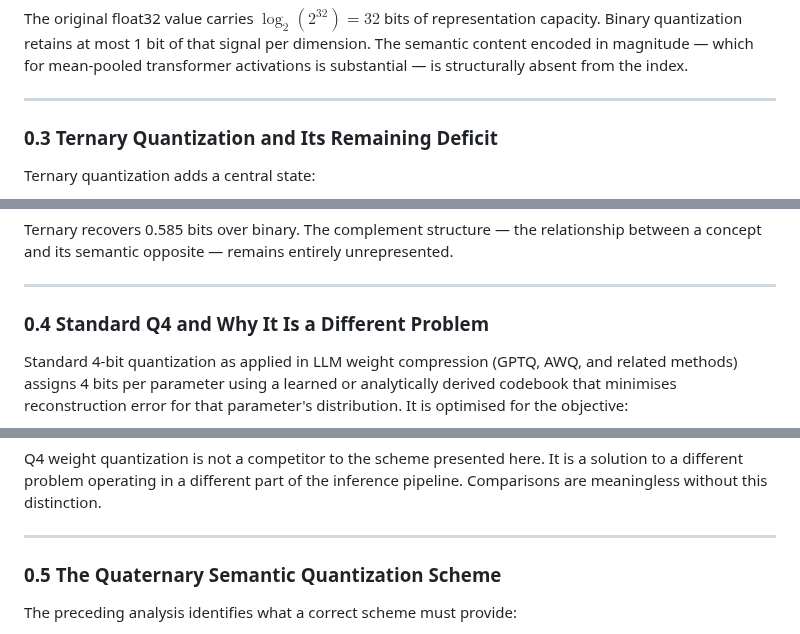
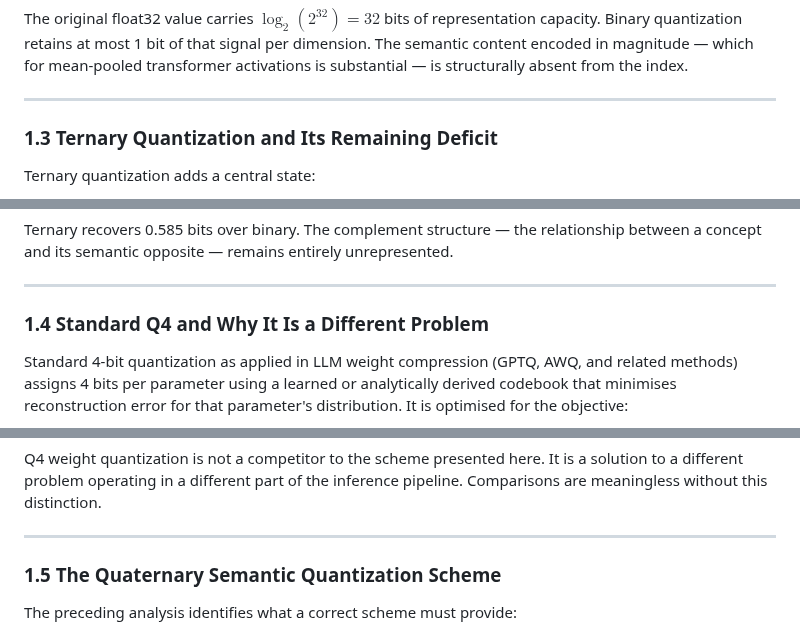
Before and after one commit to devlux76/q2, a Markdown page: DESIGN.md, 3 parts joined by grey strips. Rendered like a GitHub page.

```diff
--- a/DESIGN.md
+++ b/DESIGN.md
@@ -366,7 +366,7 @@ structurally absent from the index.
 
 ---
 
-### 0.3 Ternary Quantization and Its Remaining Deficit
+### 1.3 Ternary Quantization and Its Remaining Deficit
 
 Ternary quantization adds a central state:
 
@@ -401,7 +401,7 @@ between a concept and its semantic opposite — remains entirely unrepresented.
 
 ---
 
-### 0.4 Standard Q4 and Why It Is a Different Problem
+### 1.4 Standard Q4 and Why It Is a Different Problem
 
 Standard 4-bit quantization as applied in LLM weight compression (GPTQ, AWQ, and related
 methods) assigns 4 bits per parameter using a learned or analytically derived codebook that
@@ -424,7 +424,7 @@ meaningless without this distinction.
 
 ---
 
-### 0.5 The Quaternary Semantic Quantization Scheme
+### 1.5 The Quaternary Semantic Quantization Scheme
 
 The preceding analysis identifies what a correct scheme must provide:
 
```
Also changed, not shown: other parts of DESIGN.md (+6 -6 lines).
